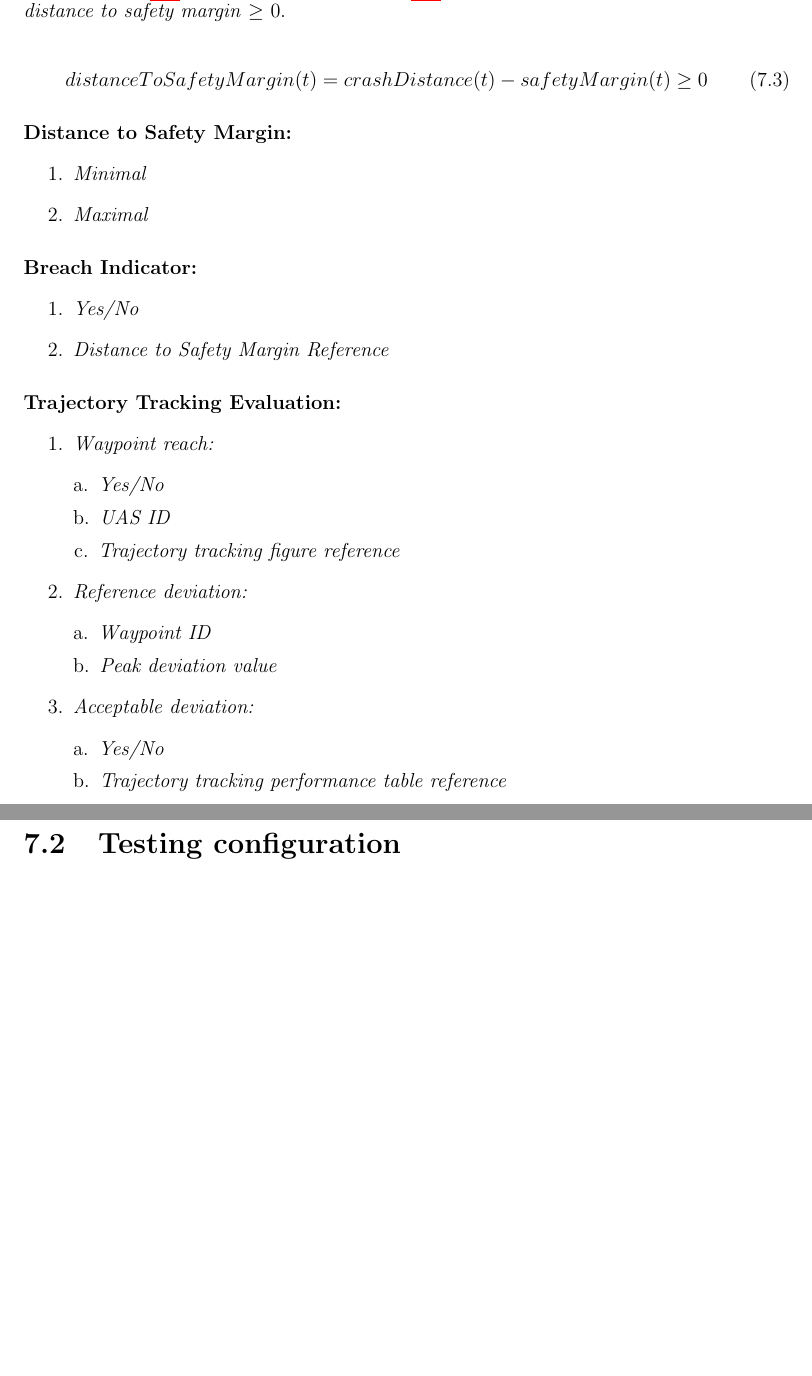
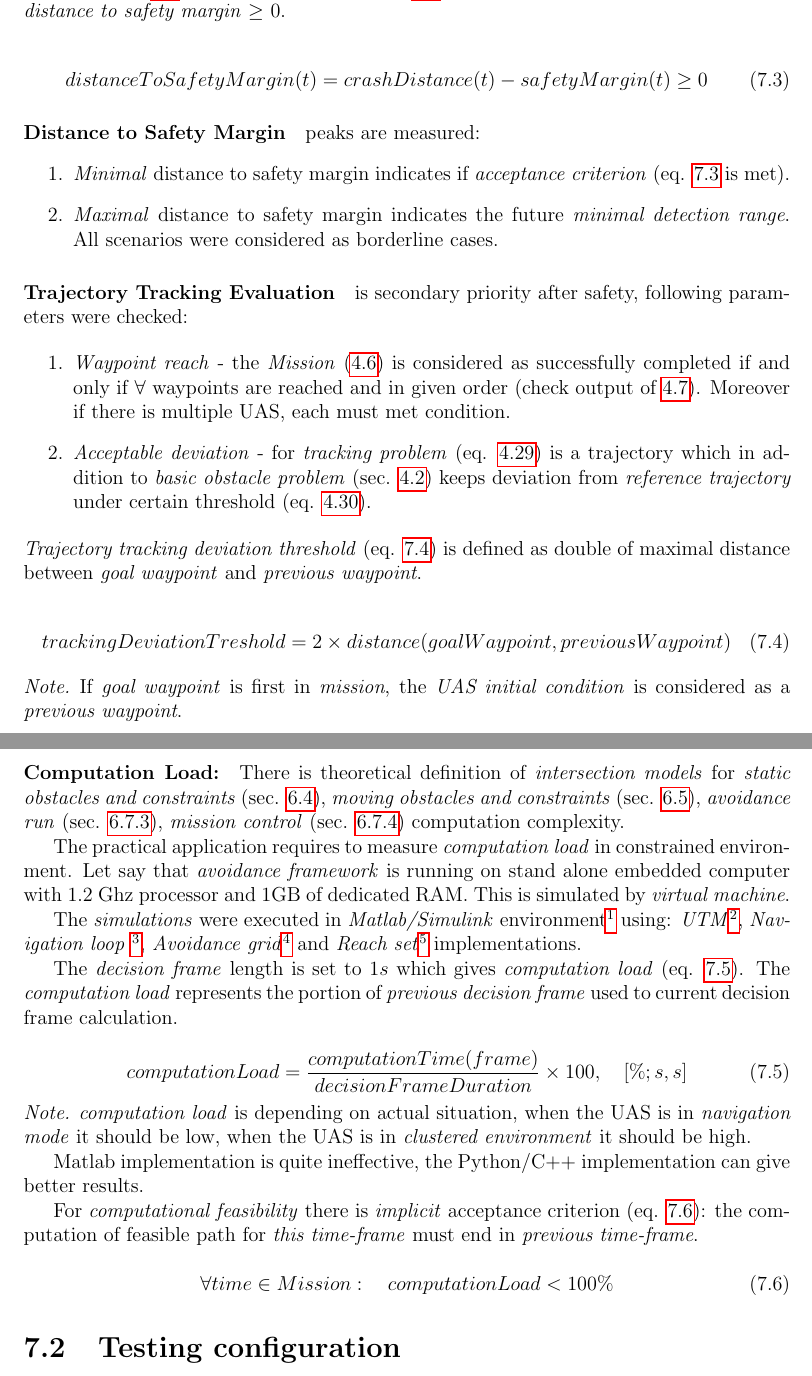
Before and after one commit to logomo/Dissertation-Thessis, a LaTeX thesis (main.tex, which reads 07S02a-Test-Performance-Evaluation.tex): two parts of pages 117 and 118 of 201 before the commit and two parts of pages 117 and 118 of 202 after it, joined at a grey line, cut so that both start at the same text, the shorter picture padded with empty space. Compiled offline with pdfLaTeX.

Commit message:
Computation performance criteria added

```diff
--- a/07S02a-Test-Performance-Evaluation.tex
+++ b/07S02a-Test-Performance-Evaluation.tex
@@ -24,35 +24,50 @@ The \emph{distance to safety margin} (eq. \ref{eq:distanceToSafetyMargin}) is ca
     distanceToSafetyMargin(t) =  crashDistance(t) - safetyMargin(t) \ge 0
 \end{equation}
 
-\paragraph{Distance to Safety Margin:}
+\paragraph{Distance to Safety Margin} peaks are measured:
 \begin{enumerate}
-    \item \emph{Minimal}
-    \item \emph{Maximal}
+    \item \emph{Minimal} distance to safety margin indicates if \emph{acceptance criterion} (eq. \ref{eq:distanceToSafetyMargin} is met).
+    \item \emph{Maximal} distance to safety margin indicates the future \emph{minimal detection range}. All scenarios were considered as borderline cases.
 \end{enumerate}
 
-\paragraph{Breach Indicator:}
+\paragraph{Trajectory Tracking Evaluation} is secondary priority after safety, following parameters were checked:
+
 \begin{enumerate}
-    \item \emph{Yes/No}
-    \item \emph{Distance to Safety Margin Reference}
+    \item \emph{Waypoint reach} - the \emph{Mission} (\ref{eq:missionAbstractSet}) is considered as successfully completed if and only if $\forall$ waypoints are reached and in given order (check output of \ref{eq:waypointPassingFunction}). Moreover if there is multiple UAS, each must met condition.
+
+    \item \emph{Acceptable deviation} - for \emph{tracking problem} (eq. \ref{eq:trajectoryTrackingOptimalizaitonProblem}) is a trajectory which in addition to \emph{basic obstacle problem} (sec. \ref{s:BasicProblemDefinition}) keeps deviation from \emph{reference trajectory} under certain threshold (eq. \ref{feasibleTrajectoryCondition}).
 \end{enumerate}
 
-\paragraph{Trajectory Tracking Evaluation:}
+\noindent\emph{Trajectory tracking deviation threshold} (eq. \ref{eq:trajectoryTrackingDeviationTreshold}) is defined as double of maximal distance between \emph{goal waypoint} and \emph{previous waypoint}.
 
-\begin{enumerate}
-    \item \emph{Waypoint reach:}
-    \begin{enumerate}[a.]
-        \item \emph{Yes/No}
-        \item \emph{UAS ID}
-        \item \emph{Trajectory tracking figure reference}
-    \end{enumerate}
-    \item \emph{Reference deviation:}
-    \begin{enumerate}[a.]
-        \item \emph{Waypoint ID}
-        \item \emph{Peak deviation value}
-    \end{enumerate}
-    \item \emph{Acceptable deviation:}
-    \begin{enumerate}[a.]
-        \item \emph{Yes/No}
-        \item \emph{Trajectory tracking performance table reference}
-    \end{enumerate}
-\end{enumerate}
+\begin{equation}\label{eq:trajectoryTrackingDeviationTreshold}
+        trackingDeviationTreshold =  2 \times distance (goalWaypoint,previousWaypoint)
+\end{equation}
+
+\begin{note}
+    If \emph{goal waypoint} is first in \emph{mission}, the \emph{UAS initial condition} is considered as a \emph{previous waypoint}.
+\end{note}
+
+\paragraph{Computation Load:} There is theoretical definition of \emph{intersection models} for \emph{static obstacles and constraints} (sec. \ref{s:staticObstacles}), \emph{moving obstacles and constraints} (sec. \ref{s:intruders}), \emph{avoidance run} (sec. \ref{s:aviudabceGridRun}), \emph{mission control} (sec. \ref{s:missionControlRun}) computation complexity.
+
+The practical application requires to measure \emph{computation load} in constrained environment. Let say that \emph{avoidance framework} is running on stand alone embedded computer with 1.2 Ghz processor and 1GB of dedicated RAM. This is simulated by \emph{virtual machine}.
+
+The \emph{simulations} were executed in \emph{Matlab/Simulink} environment\footnote{Prototype framework implementation: \url{https://github.com/logomo/Feature-based-ACAS/}} using: \emph{UTM}\footnote{UTM  class: \url{.../UavTraficManagement/UTMControl.m}}, \emph{Navigation loop} \footnote{Navigation Loop main class: \url{.../MissionControl/MissionControl.m}}, \emph{Avoidance grid}\footnote{Avoidance Grid class: \url{.../AvoidanceGrid/AvoidanceGrid.m}} and \emph{Reach set}\footnote{Reach set tree class: \url{.../AvoidanceGrid/PredictorNode.m}} implementations.
+
+The \emph{decision frame} length is set to $1 s$ which gives \emph{computation load} (eq. \ref{eq:computationLoad}). The \emph{computation load} represents the portion of \emph{previous decision frame} used to current decision frame calculation.
+
+\begin{equation}\label{eq:computationLoad}
+    computationLoad=\frac{computationTime(frame)}{decisionFrameDuration}\times 100, \quad [\%;s,s]
+\end{equation}
+
+\begin{note}
+    \emph{computation load} is depending on actual situation, when the UAS is in \emph{navigation mode} it should be low, when the UAS is in \emph{clustered environment} it should be high.
+
+    Matlab implementation is quite ineffective, the Python/C++ implementation can give better results.
+
+    For \emph{computational feasibility} there is \emph{implicit} acceptance criterion (eq. \ref{eq:computationFeasibilityCriterion}): the computation of feasible path for \emph{this time-frame} must end in \emph{previous time-frame}.
+
+    \begin{equation}\label{eq:computationFeasibilityCriterion}
+        \forall time \in Mission:\quad computation Load < 100\%
+    \end{equation}
+\end{note}
```
Also changed, not shown: 07S02a-Test-Performance-Evaluation.tex (2 more changed lines).
